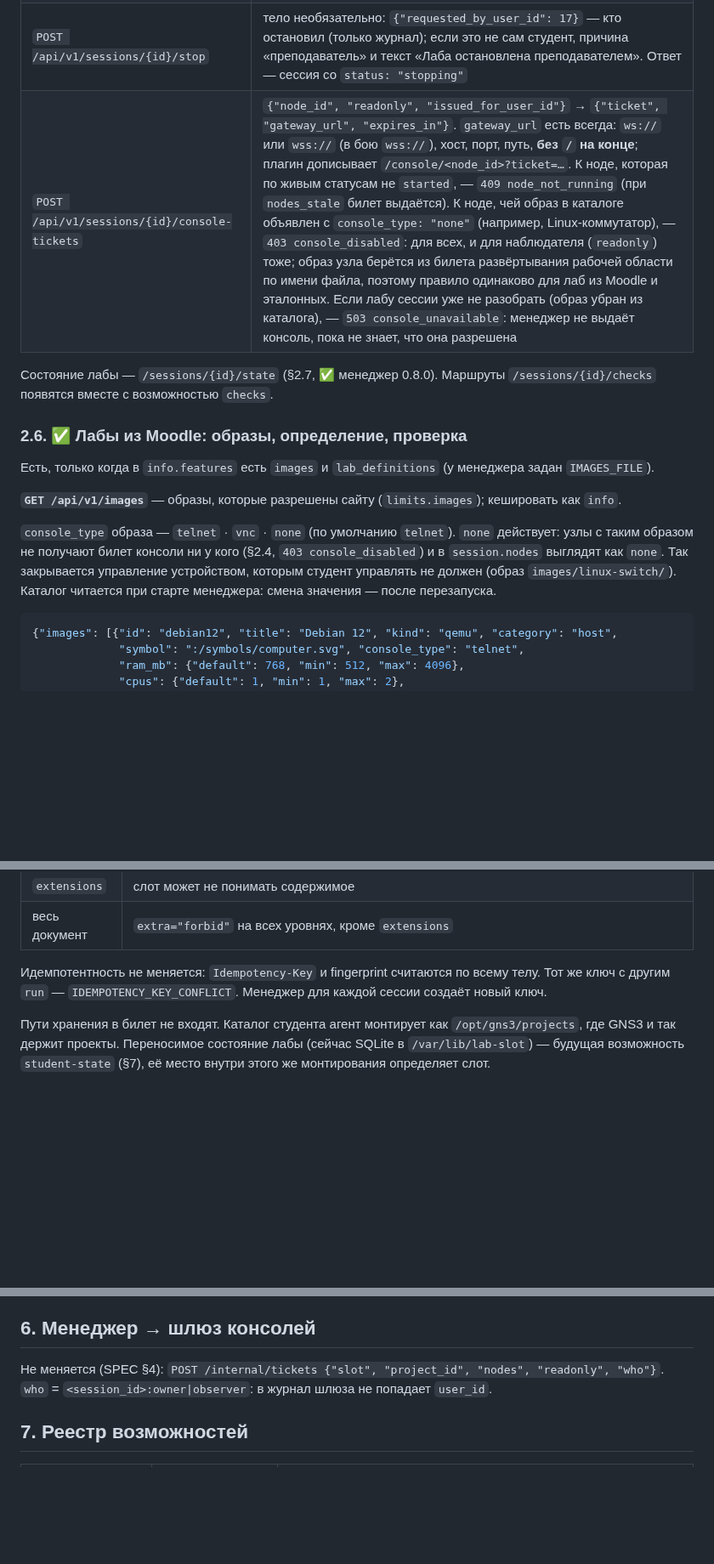
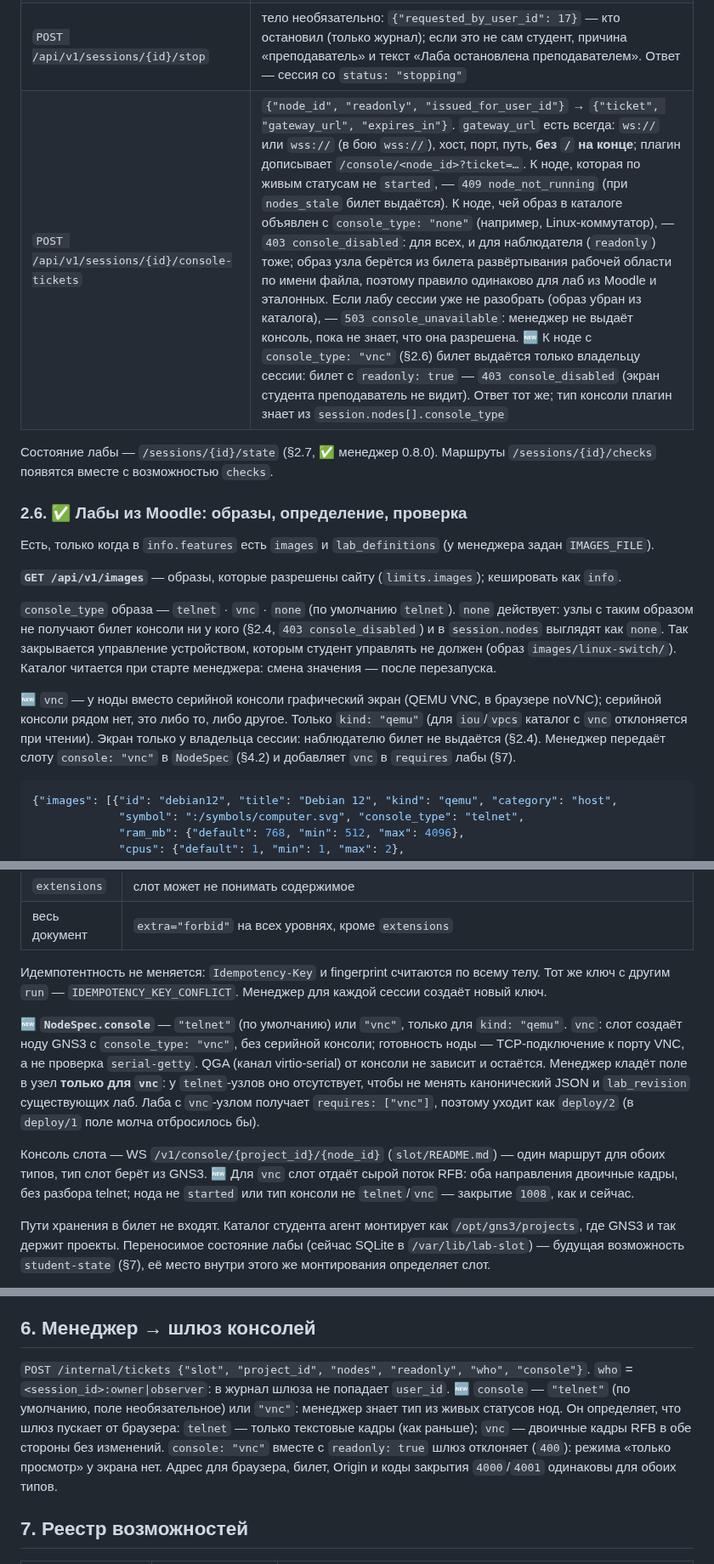
Before and after one commit to thua48xsen3iemicy-boop/gns-moodle-plugin, a Markdown page: manager/docs/CONTRACTS.md, 3 parts joined by grey strips. Shown at 85% size. Rendered like a GitHub page; blank space fills up the shorter version.

Commit message:
docs: contract for the VNC console (NodeSpec.console, ticket console field, vnc feature)
A node whose image has console_type "vnc" gets a QEMU VNC screen instead of a
serial console. Only the session owner may open it; observers get 403
console_disabled. The slot declares the "vnc" feature, the manager adds it to
requires and sends NodeSpec.console only for vnc nodes, so lab_revision of
existing labs does not change. The gateway ticket gets a console field.

Co-Authored-By: Claude Sonnet 5.5 <noreply@anthropic.com>
Claude-Session: https://claude.ai/code/session_01Y1CKVPBhWdrU59ucYEHARz

````diff
--- a/manager/docs/CONTRACTS.md
+++ b/manager/docs/CONTRACTS.md
@@ -200,7 +200,7 @@ Moodle (плагин) ──§2──▶ Менеджер ──§4──▶ Lab
 | `GET /api/v1/sessions?user_id=&instance_id=` | живая сессия студента в активности, иначе последняя завершённая; `404 session_not_found`, если не было ни одной |
 | `GET /api/v1/sessions?instance_id=` | список для наблюдателя: по одной записи на студента активности (живая или последняя завершённая) — поля §2.3 без `topology`/`nodes`/`features` плюс `user_id`; `[]` — сессий нет |
 | `POST /api/v1/sessions/{id}/stop` | тело необязательно: `{"requested_by_user_id": 17}` — кто остановил (только журнал); если это не сам студент, причина «преподаватель» и текст «Лаба остановлена преподавателем». Ответ — сессия со `status: "stopping"` |
-| `POST /api/v1/sessions/{id}/console-tickets` | `{"node_id", "readonly", "issued_for_user_id"}` → `{"ticket", "gateway_url", "expires_in"}`. `gateway_url` есть всегда: `ws://` или `wss://` (в бою `wss://`), хост, порт, путь, **без `/` на конце**; плагин дописывает `/console/<node_id>?ticket=…`. К ноде, которая по живым статусам не `started`, — `409 node_not_running` (при `nodes_stale` билет выдаётся). К ноде, чей образ в каталоге объявлен с `console_type: "none"` (например, Linux-коммутатор), — `403 console_disabled`: для всех, и для наблюдателя (`readonly`) тоже; образ узла берётся из билета развёртывания рабочей области по имени файла, поэтому правило одинаково для лаб из Moodle и эталонных. Если лабу сессии уже не разобрать (образ убран из каталога), — `503 console_unavailable`: менеджер не выдаёт консоль, пока не знает, что она разрешена |
+| `POST /api/v1/sessions/{id}/console-tickets` | `{"node_id", "readonly", "issued_for_user_id"}` → `{"ticket", "gateway_url", "expires_in"}`. `gateway_url` есть всегда: `ws://` или `wss://` (в бою `wss://`), хост, порт, путь, **без `/` на конце**; плагин дописывает `/console/<node_id>?ticket=…`. К ноде, которая по живым статусам не `started`, — `409 node_not_running` (при `nodes_stale` билет выдаётся). К ноде, чей образ в каталоге объявлен с `console_type: "none"` (например, Linux-коммутатор), — `403 console_disabled`: для всех, и для наблюдателя (`readonly`) тоже; образ узла берётся из билета развёртывания рабочей области по имени файла, поэтому правило одинаково для лаб из Moodle и эталонных. Если лабу сессии уже не разобрать (образ убран из каталога), — `503 console_unavailable`: менеджер не выдаёт консоль, пока не знает, что она разрешена. 🆕 К ноде с `console_type: "vnc"` (§2.6) билет выдаётся только владельцу сессии: билет с `readonly: true` — `403 console_disabled` (экран студента преподаватель не видит). Ответ тот же; тип консоли плагин знает из `session.nodes[].console_type` |
 
 Состояние лабы — `/sessions/{id}/state` (§2.7, ✅ менеджер 0.8.0). Маршруты `/sessions/{id}/checks` появятся
 вместе с возможностью `checks`.
@@ -214,6 +214,11 @@ Moodle (плагин) ──§2──▶ Менеджер ──§4──▶ Lab
 `console_type` образа — `telnet` · `vnc` · `none` (по умолчанию `telnet`). `none` действует: узлы с таким образом не получают билет
 консоли ни у кого (§2.4, `403 console_disabled`) и в `session.nodes` выглядят как `none`. Так закрывается управление устройством, которым
 студент управлять не должен (образ `images/linux-switch/`). Каталог читается при старте менеджера: смена значения — после перезапуска.
+
+🆕 `vnc` — у ноды вместо серийной консоли графический экран (QEMU VNC, в браузере noVNC); серийной консоли рядом нет, это
+либо то, либо другое. Только `kind: "qemu"` (для `iou`/`vpcs` каталог с `vnc` отклоняется при чтении). Экран только у владельца
+сессии: наблюдателю билет не выдаётся (§2.4). Менеджер передаёт слоту `console: "vnc"` в `NodeSpec` (§4.2) и добавляет `vnc`
+в `requires` лабы (§7).
 
 ```json
 {"images": [{"id": "debian12", "title": "Debian 12", "kind": "qemu", "category": "host",
@@ -467,6 +472,16 @@ Moodle (плагин) ──§2──▶ Менеджер ──§4──▶ Lab
 Идемпотентность не меняется: `Idempotency-Key` и fingerprint считаются по всему телу. Тот же
 ключ с другим `run` — `IDEMPOTENCY_KEY_CONFLICT`. Менеджер для каждой сессии создаёт новый ключ.
 
+🆕 **`NodeSpec.console`** — `"telnet"` (по умолчанию) или `"vnc"`, только для `kind: "qemu"`. `vnc`: слот создаёт ноду GNS3 с
+`console_type: "vnc"`, без серийной консоли; готовность ноды — TCP-подключение к порту VNC, а не проверка `serial-getty`.
+QGA (канал virtio-serial) от консоли не зависит и остаётся. Менеджер кладёт поле в узел **только для `vnc`**: у `telnet`-узлов
+оно отсутствует, чтобы не менять канонический JSON и `lab_revision` существующих лаб. Лаба с `vnc`-узлом получает
+`requires: ["vnc"]`, поэтому уходит как `deploy/2` (в `deploy/1` поле молча отбросилось бы).
+
+Консоль слота — WS `/v1/console/{project_id}/{node_id}` (`slot/README.md`) — один маршрут для обоих типов, тип слот берёт из
+GNS3. 🆕 Для `vnc` слот отдаёт сырой поток RFB: оба направления двоичные кадры, без разбора telnet; нода не `started` или
+тип консоли не `telnet`/`vnc` — закрытие `1008`, как и сейчас.
+
 Пути хранения в билет не входят. Каталог студента агент монтирует как `/opt/gns3/projects`,
 где GNS3 и так держит проекты. Переносимое состояние лабы (сейчас SQLite в `/var/lib/lab-slot`) —
 будущая возможность `student-state` (§7), её место внутри этого же монтирования определяет слот.
@@ -585,8 +600,12 @@ Moodle (плагин) ──§2──▶ Менеджер ──§4──▶ Lab
 
 ## 6. Менеджер → шлюз консолей
 
-Не меняется (SPEC §4): `POST /internal/tickets {"slot", "project_id", "nodes", "readonly", "who"}`.
+`POST /internal/tickets {"slot", "project_id", "nodes", "readonly", "who", "console"}`.
 `who` = `<session_id>:owner|observer`: в журнал шлюза не попадает `user_id`.
+🆕 `console` — `"telnet"` (по умолчанию, поле необязательное) или `"vnc"`: менеджер знает тип из живых статусов нод. Он
+определяет, что шлюз пускает от браузера: `telnet` — только текстовые кадры (как раньше); `vnc` — двоичные кадры RFB в обе
+стороны без изменений. `console: "vnc"` вместе с `readonly: true` шлюз отклоняет (`400`): режима «только просмотр» у экрана нет.
+Адрес для браузера, билет, Origin и коды закрытия `4000`/`4001` одинаковы для обоих типов.
 
 ## 7. Реестр возможностей
 
````
Also changed, not shown: other parts of manager/docs/CONTRACTS.md (+1 -0 lines).
